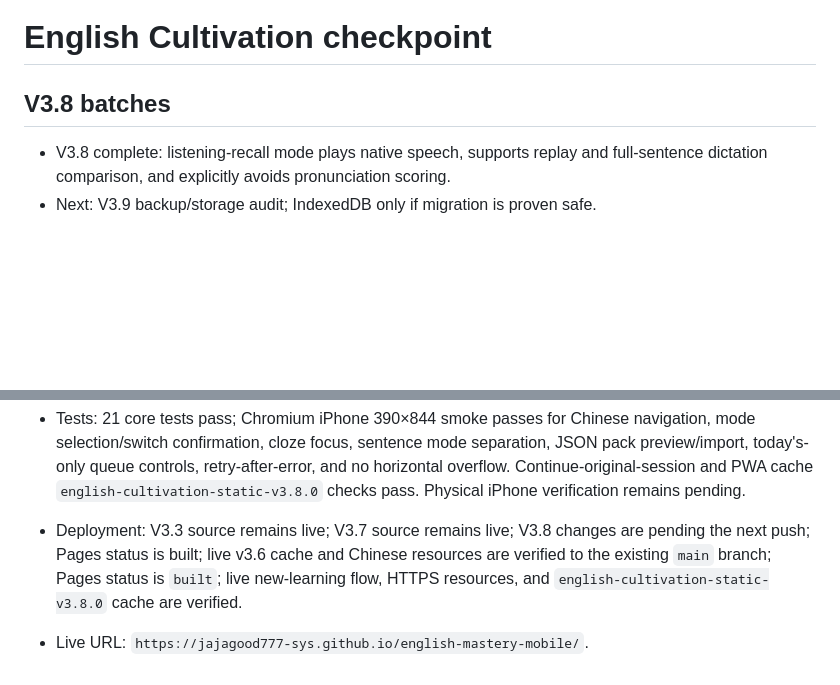
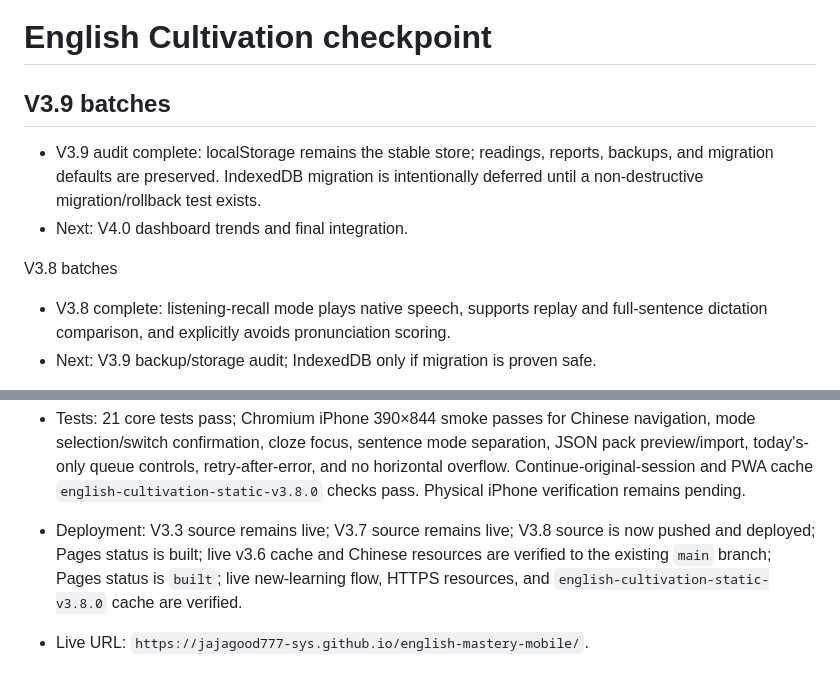
Before and after one commit to jajagood777-sys/english-mastery-mobile, a Markdown page: CODEX_CHECKPOINT.md, 2 parts joined by grey strips. Rendered like a GitHub page; blank space fills up the shorter version.

Commit message:
Record V3.9 storage safety audit checkpoint

```diff
--- a/CODEX_CHECKPOINT.md
+++ b/CODEX_CHECKPOINT.md
@@ -1,6 +1,11 @@
 # English Cultivation checkpoint
 
-## V3.8 batches
+## V3.9 batches
+
+- V3.9 audit complete: localStorage remains the stable store; readings, reports, backups, and migration defaults are preserved. IndexedDB migration is intentionally deferred until a non-destructive migration/rollback test exists.
+- Next: V4.0 dashboard trends and final integration.
+
+V3.8 batches
 
 - V3.8 complete: listening-recall mode plays native speech, supports replay and full-sentence dictation comparison, and explicitly avoids pronunciation scoring.
 - Next: V3.9 backup/storage audit; IndexedDB only if migration is proven safe.
@@ -47,5 +52,5 @@ V3.5 batches
 - Preserved: K/V/N, due review, browser speech synthesis, CSV/TXT/Markdown/paste import, duplicate-safe merge, local backups, V1/V2 migration, V3 battle reports, Day/Night theme, and PWA shell.
 - Data safety: old `english-mastery-v1` storage is read and migrated without deletion; V2/V3 backups receive V4 defaults; saved reports and daily-pack metadata merge without resetting progress. Public repository contains generic demo data only.
 - Tests: 21 core tests pass; Chromium iPhone 390×844 smoke passes for Chinese navigation, mode selection/switch confirmation, cloze focus, sentence mode separation, JSON pack preview/import, today's-only queue controls, retry-after-error, and no horizontal overflow. Continue-original-session and PWA cache `english-cultivation-static-v3.8.0` checks pass. Physical iPhone verification remains pending.
-- Deployment: V3.3 source remains live; V3.7 source remains live; V3.8 changes are pending the next push; Pages status is built; live v3.6 cache and Chinese resources are verified to the existing `main` branch; Pages status is `built`; live new-learning flow, HTTPS resources, and `english-cultivation-static-v3.8.0` cache are verified.
+- Deployment: V3.3 source remains live; V3.7 source remains live; V3.8 source is now pushed and deployed; Pages status is built; live v3.6 cache and Chinese resources are verified to the existing `main` branch; Pages status is `built`; live new-learning flow, HTTPS resources, and `english-cultivation-static-v3.8.0` cache are verified.
 - Live URL: `https://jajagood777-sys.github.io/english-mastery-mobile/`.
```
